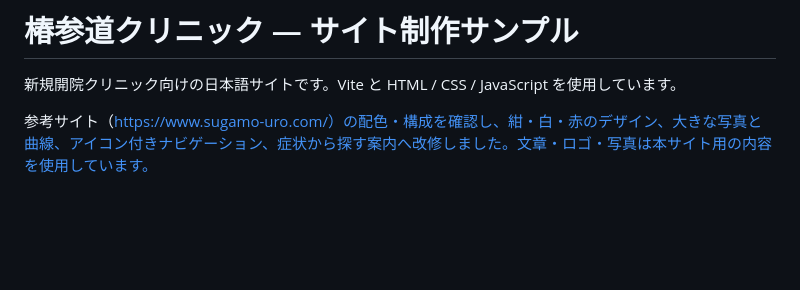
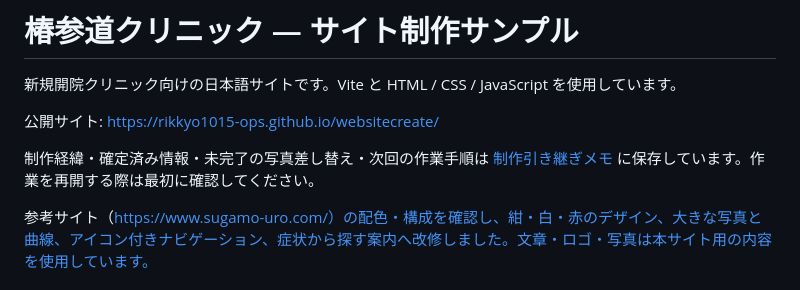
Before and after one commit to rikkyo1015-ops/websitecreate, a Markdown page: README.md, the part around the change. GitHub-like rendering; blank space fills up the shorter version.

Commit message:
Document clinic project history and next steps

```diff
--- a/README.md
+++ b/README.md
@@ -1,6 +1,10 @@
 # 椿参道クリニック — サイト制作サンプル
 
 新規開院クリニック向けの日本語サイトです。Vite と HTML / CSS / JavaScript を使用しています。
+
+公開サイト: https://rikkyo1015-ops.github.io/websitecreate/
+
+制作経緯・確定済み情報・未完了の写真差し替え・次回の作業手順は [制作引き継ぎメモ](docs/PROJECT_HANDOFF.md) に保存しています。作業を再開する際は最初に確認してください。
 
 参考サイト（https://www.sugamo-uro.com/）の配色・構成を確認し、紺・白・赤のデザイン、大きな写真と曲線、アイコン付きナビゲーション、症状から探す案内へ改修しました。文章・ロゴ・写真は本サイト用の内容を使用しています。
 
```
Also changed, not shown: AGENTS.md (added, +7 -0 lines), docs/PROJECT_HANDOFF.md (added, +104 -0 lines).
